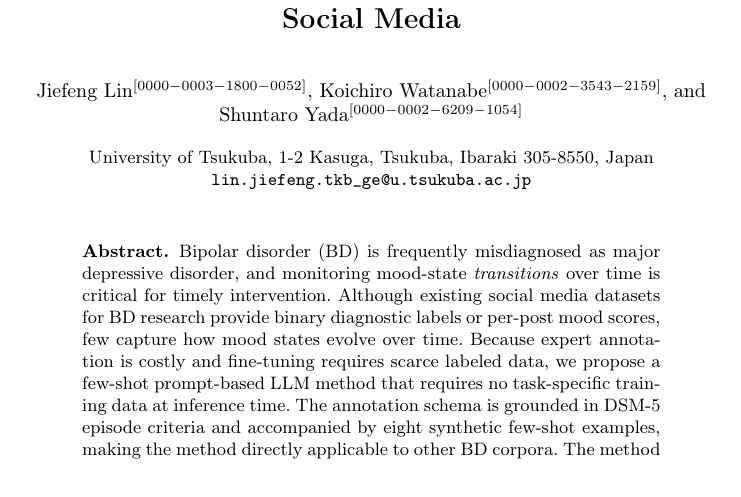
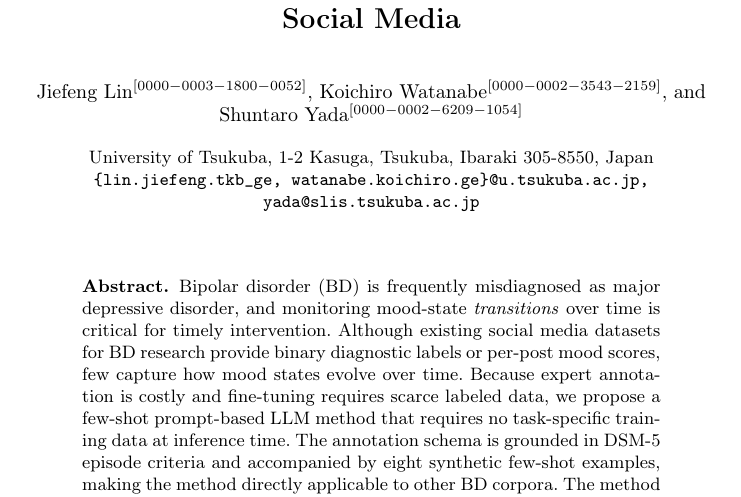
Before and after one commit to Hintay/reddit-besc-thesis, a LaTeX thesis (latex/bd-risk-final.tex): part of page 1 of 20, cut so that both start at the same text. Compiled offline with pdfLaTeX.

Commit message:
feat(camera-ready): add all three authors' email addresses
Springer instructions strongly recommend per-author emails (each listed
author receives a personal Springer Nature Link access link). Grouped
u.tsukuba.ac.jp form for Lin/Watanabe plus yada@slis.tsukuba.ac.jp.
Header grows one line; absorbed before the references — clean and final
builds stay at exactly 20 pages.

```diff
--- a/latex/bd-risk-final.tex
+++ b/latex/bd-risk-final.tex
@@ -20,7 +20,7 @@ Shuntaro Yada\orcidID{0000-0002-6209-1054}}
 \authorrunning{J. Lin et al.}
 
 \institute{University of Tsukuba, 1-2 Kasuga, Tsukuba, Ibaraki 305-8550, Japan\\
-\email{lin.jiefeng.tkb\_ge@u.tsukuba.ac.jp}}
+\email{\{lin.jiefeng.tkb\_ge, watanabe.koichiro.ge\}@u.tsukuba.ac.jp, yada@slis.tsukuba.ac.jp}}
 
 \maketitle
 
```
Also changed, not shown: latex/bd-risk.tex (+1 -1 lines), latex/bd-risk-clean.pdf, latex/bd-risk-final.pdf, latex/bd-risk.pdf.
